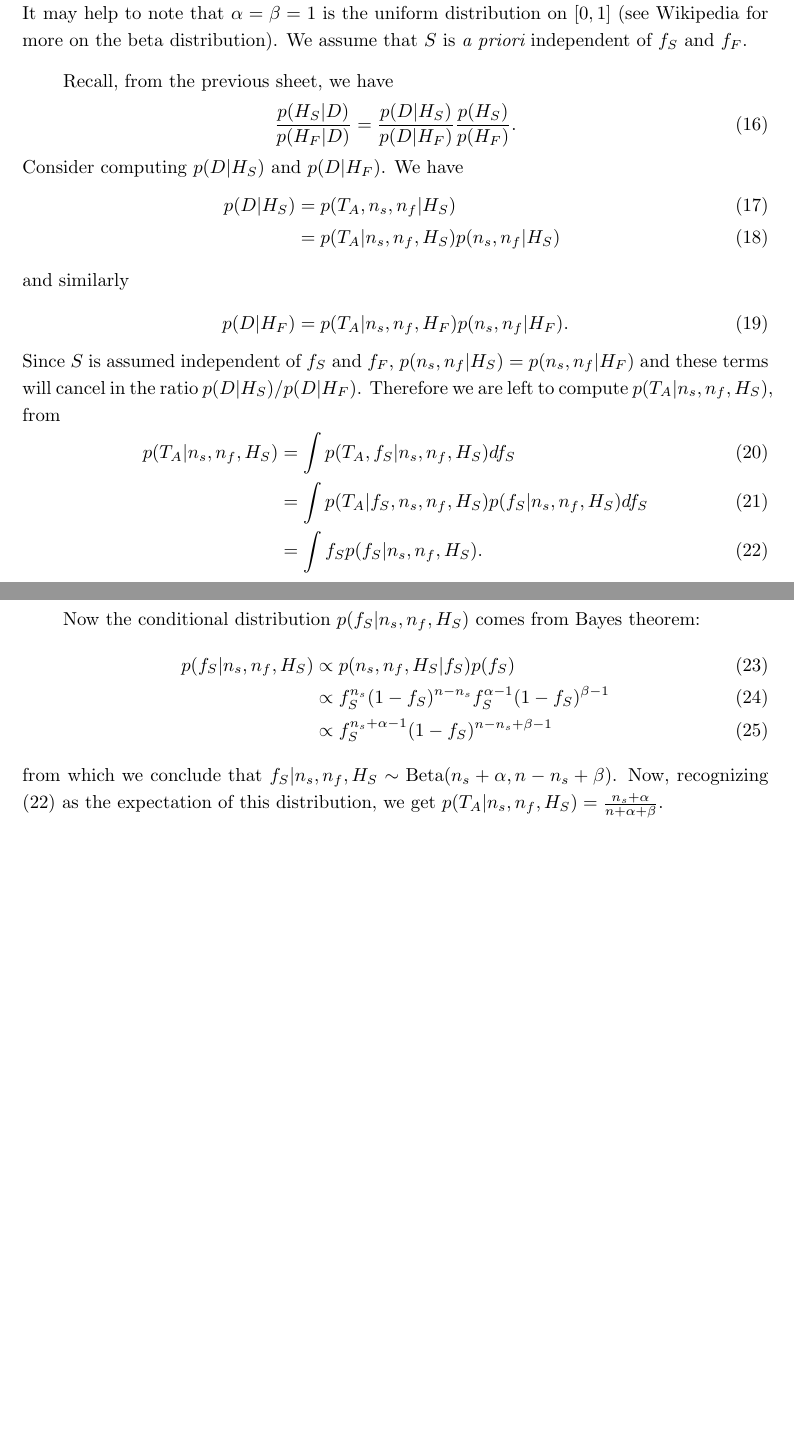
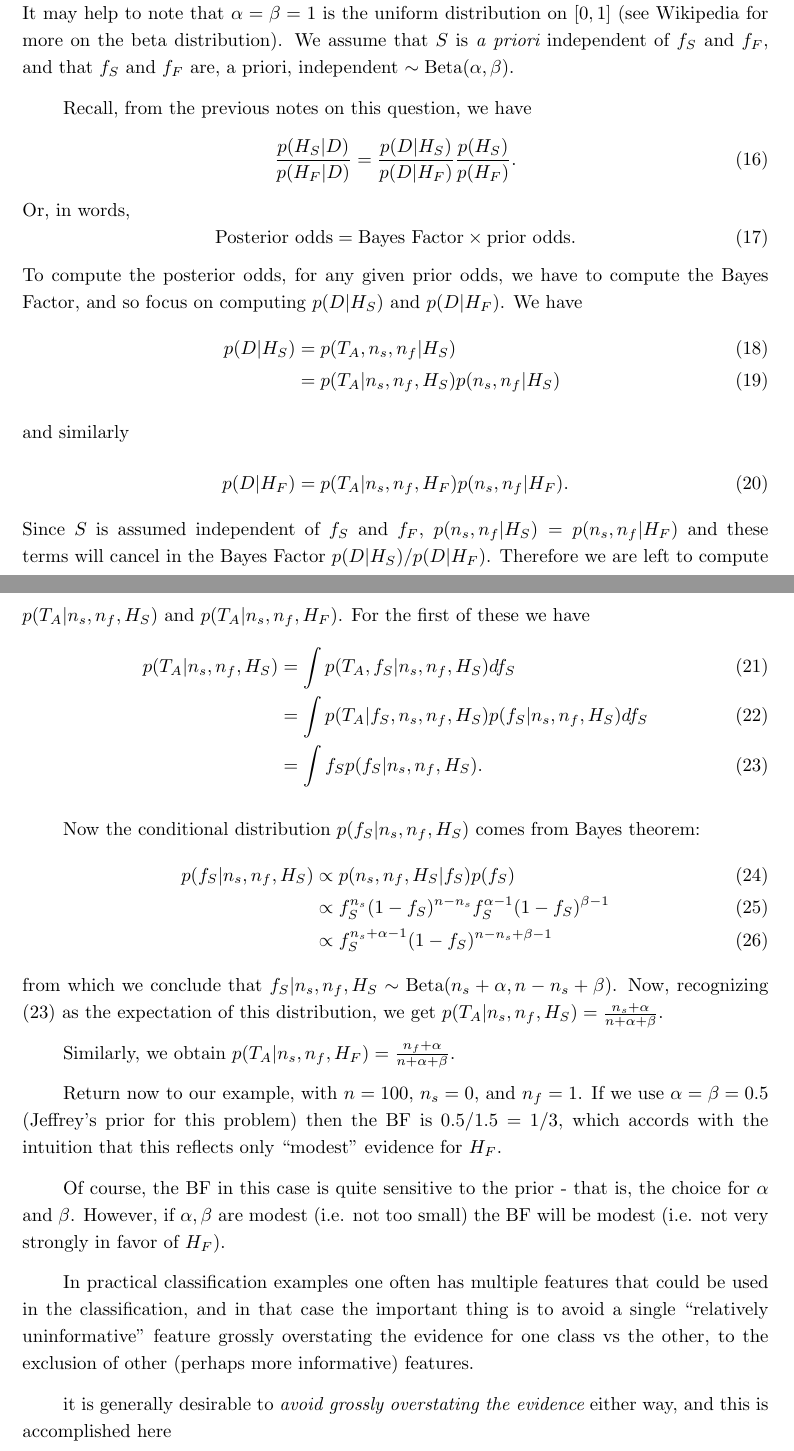
Before and after one commit to stephens999/stat302, a LaTeX problem sheet (notes/notes2.simpleexamples.tex): two parts of pages 5 and 6 of 6, joined at a grey line, cut so that both start at the same text, the shorter picture padded with empty space. Compiled offline with pdfLaTeX.

```diff
--- a/notes/notes2.simpleexamples.tex
+++ b/notes/notes2.simpleexamples.tex
@@ -190,13 +190,17 @@
 
 Since $\fsA$ and $\ffA$ are unknown, we must specify a prior distribution for
 them. A convenient choice here is the Beta distribution (because of conjugacy). To follow this example all you need to know is that the Beta distribution with parameters $\alpha, \beta$, written $\be(\alpha,\beta)$, is a distribution on $[0,1]$ with density
-$p(f) \propto f^\alpha-1 (1-f)^{\beta-1}$, and expectation $\alpha/(\alpha+\beta)$. It may help to note that $\alpha=\beta=1$ is the uniform distribution on $[0,1]$ (see Wikipedia for more on the beta distribution). We assume that $S$ is {\it a priori} independent of $\fsA$ and $\ffA$.
+$p(f) \propto f^\alpha-1 (1-f)^{\beta-1}$, and expectation $\alpha/(\alpha+\beta)$. It may help to note that $\alpha=\beta=1$ is the uniform distribution on $[0,1]$ (see Wikipedia for more on the beta distribution). We assume that $S$ is {\it a priori} independent of $\fsA$ and $\ffA$, and that $\fsA$ and $\ffA$ are, a priori, independent $\sim \be(\alpha,\beta)$.
 
-Recall, from the previous sheet, we have
+Recall, from the previous notes on this question, we have
 \begin{equation}
 \frac{p(\Hs | D)}{p(\Hf | D)}  = \frac{p(D|\Hs)}{p(D|\Hf)} \frac{p(\Hs)}{p(\Hf)}.
 \end{equation}
-Consider computing $p(D | \Hs)$ and $p(D | \Hf)$.
+Or, in words,
+\begin{equation}
+\text{Posterior odds} = \text{Bayes Factor} \times \text{prior odds}.
+\end{equation}
+To compute the posterior odds, for any given prior odds, we have to compute the  Bayes Factor, and so focus on computing $p(D | \Hs)$ and $p(D | \Hf)$.
 We have
 \begin{align}
 p(D | \Hs) &= p(\ta,\nsA,\nfA | \Hs) \\
@@ -204,8 +208,8 @@
 \intertext{and similarly}
 p(D | \Hf) & = p(\ta | \nsA, \nfA, \Hf) p(\nsA,\nfA | \Hf).
 \end{align}
-Since $S$ is assumed independent of  $\fsA$ and $\ffA$, $p(\nsA,\nfA | \Hs) = p(\nsA,\nfA | \Hf)$ and these terms will cancel in the ratio $p(D|\Hs)/p(D|\Hf)$.
-Therefore we are left to compute $p(\ta | \nsA, \nfA, \Hs)$, from
+Since $S$ is assumed independent of  $\fsA$ and $\ffA$, $p(\nsA,\nfA | \Hs) = p(\nsA,\nfA | \Hf)$ and these terms will cancel in the Bayes Factor $p(D|\Hs)/p(D|\Hf)$.
+Therefore we are left to compute $p(\ta | \nsA, \nfA, \Hs)$ and $p(\ta | \nsA, \nfA, \Hf)$. For the first of these we have
 \begin{align}
 p(\ta | \nsA, \nfA, \Hs) &= \int p(\ta, \fsA | \nsA, \nfA, \Hs) d\fsA \\
 & = \int p(\ta | \fsA,  \nsA, \nfA, \Hs) p(\fsA | \nsA, \nfA, \Hs) d\fsA \\
@@ -220,6 +224,22 @@
 \end{align}
 from which we conclude that $\fsA | \nsA,\nfA,\Hs \sim \be(\nsA+\alpha, n-\nsA+\beta)$. Now, recognizing (\ref{fexpected}) as the expectation of this distribution, we get  $p(\ta | \nsA, \nfA, \Hs) = \frac{\nsA+\alpha}{n+\alpha+\beta}$.
 
+Similarly, we obtain $p(\ta | \nsA,\nfA, \Hf)  = \frac{\nfA+\alpha}{n+\alpha+\beta}$.
+
+Return now to our example, with $n = 100$, $\nsA = 0$, and $\nfA=1$. If we use $\alpha=\beta=0.5$ (Jeffrey's prior for this problem) then
+the BF is $0.5/1.5$ = $1/3$, which accords with the intuition that this reflects only ``modest" evidence for $\Hf$.
+
+Of course, the BF in this case is quite sensitive to the prior - that is, the choice for $\alpha$ and $\beta$.
+However, if $\alpha,\beta$ are modest (i.e. not too small) the BF will be modest (i.e. not very strongly in favor of $\Hf$).
+
+In practical classification examples one often has multiple features that could be used in the classification, and in that case
+the important thing is to avoid a single ``relatively uninformative" feature grossly overstating the evidence for one class vs the other,
+to the exclusion of other (perhaps more informative) features.
+
+
+
+it is generally desirable to {\it avoid grossly overstating the evidence} either way, and this is accomplished here
+
 
 
 \end{document}
```
Also changed, not shown: homeworks/ex3.tex (+2 -1 lines), homeworks/ex3.pdf, 1 other file.
